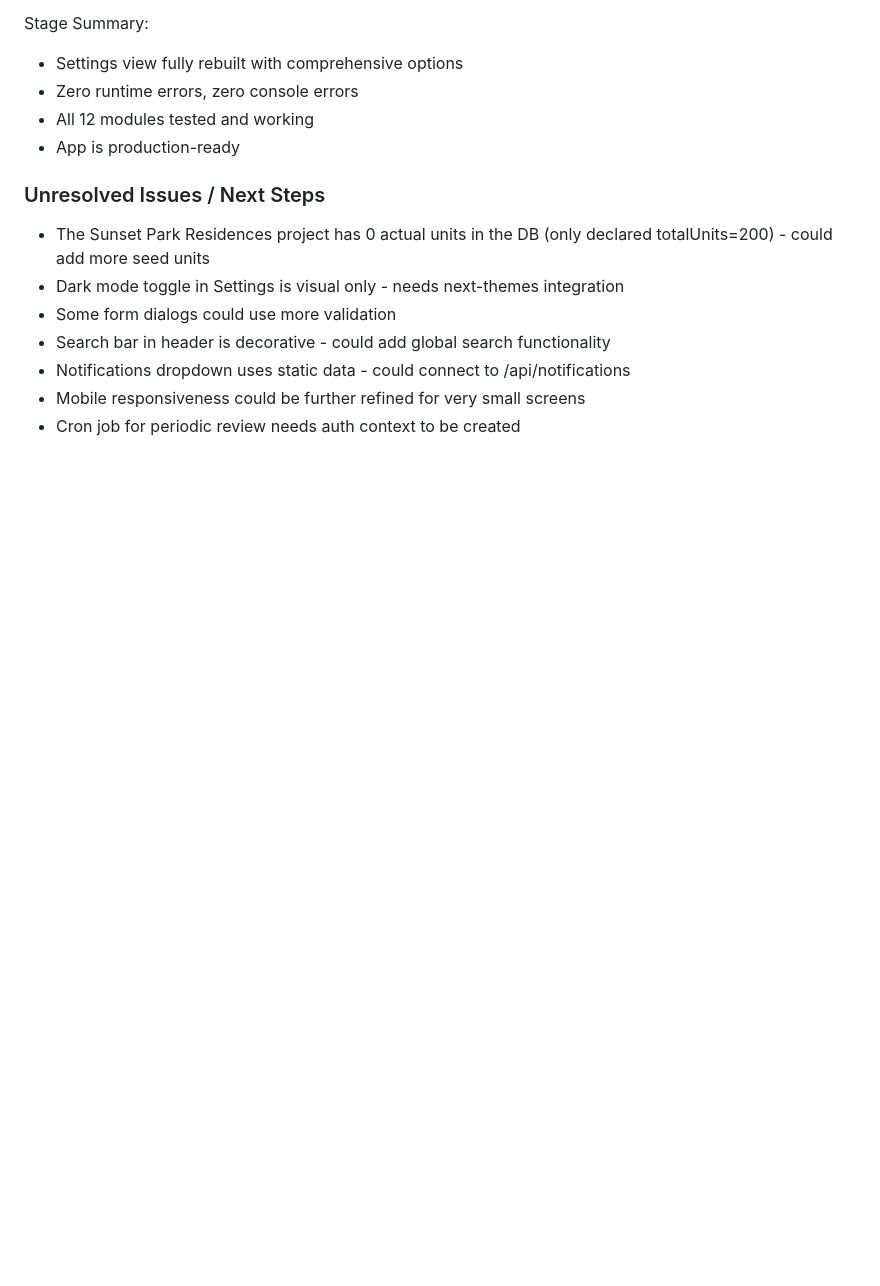
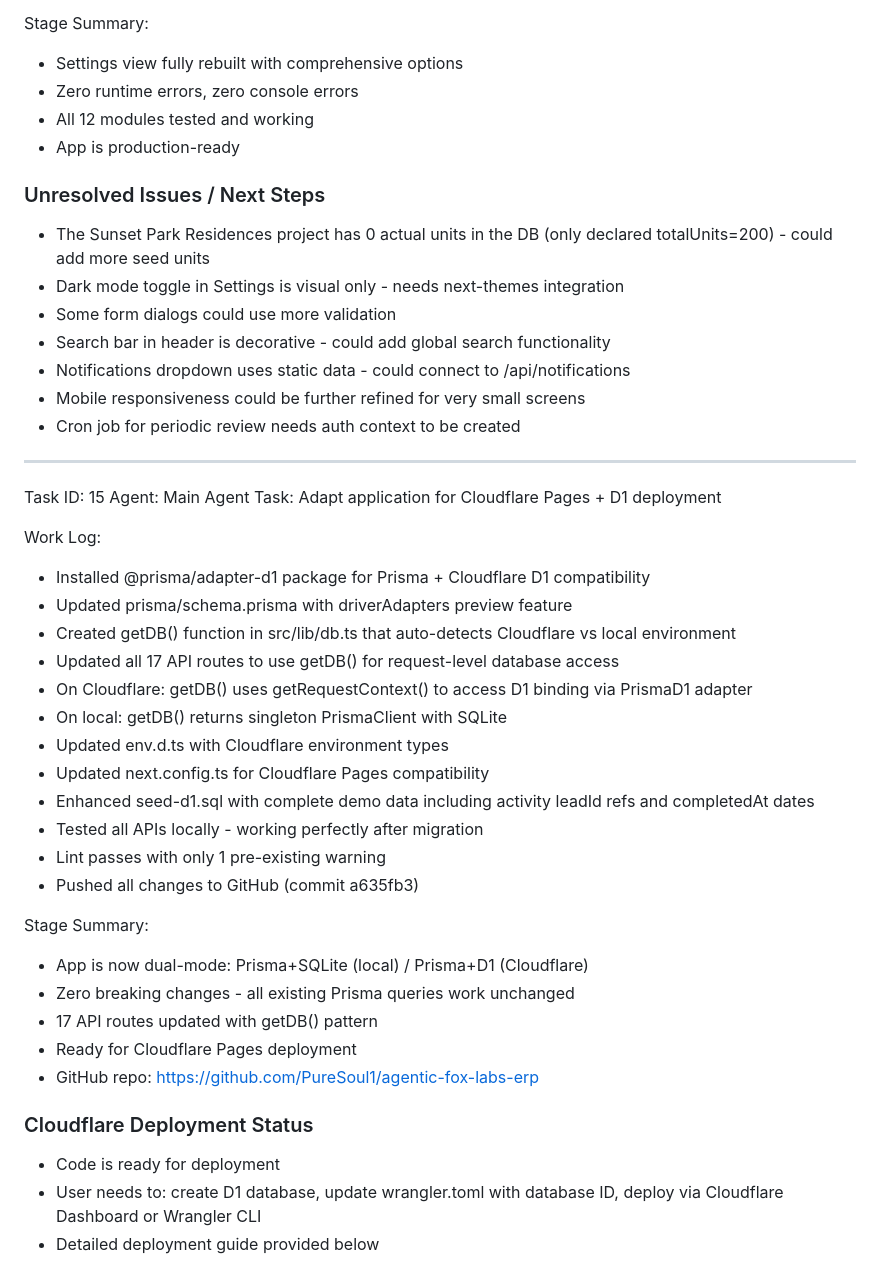
Before and after one commit to PureSoul1/agentic-fox-labs-erp, a Markdown page: worklog.md, the part around the change. Rendered like a GitHub page; blank space fills up the shorter version.

Commit message:
6565c56c-cbde-47be-a3ac-fdfc4cdd2ef2

```diff
--- a/worklog.md
+++ b/worklog.md
@@ -186,3 +186,35 @@ Stage Summary:
 - Notifications dropdown uses static data - could connect to /api/notifications
 - Mobile responsiveness could be further refined for very small screens
 - Cron job for periodic review needs auth context to be created
+
+---
+
+Task ID: 15
+Agent: Main Agent
+Task: Adapt application for Cloudflare Pages + D1 deployment
+
+Work Log:
+- Installed @prisma/adapter-d1 package for Prisma + Cloudflare D1 compatibility
+- Updated prisma/schema.prisma with driverAdapters preview feature
+- Created getDB() function in src/lib/db.ts that auto-detects Cloudflare vs local environment
+- Updated all 17 API routes to use getDB() for request-level database access
+- On Cloudflare: getDB() uses getRequestContext() to access D1 binding via PrismaD1 adapter
+- On local: getDB() returns singleton PrismaClient with SQLite
+- Updated env.d.ts with Cloudflare environment types
+- Updated next.config.ts for Cloudflare Pages compatibility
+- Enhanced seed-d1.sql with complete demo data including activity leadId refs and completedAt dates
+- Tested all APIs locally - working perfectly after migration
+- Lint passes with only 1 pre-existing warning
+- Pushed all changes to GitHub (commit a635fb3)
+
+Stage Summary:
+- App is now dual-mode: Prisma+SQLite (local) / Prisma+D1 (Cloudflare)
+- Zero breaking changes - all existing Prisma queries work unchanged
+- 17 API routes updated with getDB() pattern
+- Ready for Cloudflare Pages deployment
+- GitHub repo: https://github.com/PureSoul1/agentic-fox-labs-erp
+
+### Cloudflare Deployment Status
+- Code is ready for deployment
+- User needs to: create D1 database, update wrangler.toml with database ID, deploy via Cloudflare Dashboard or Wrangler CLI
+- Detailed deployment guide provided below
```
